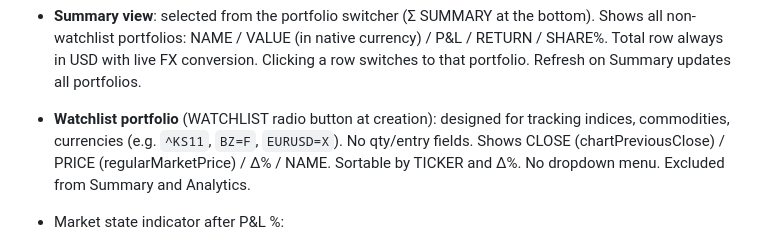
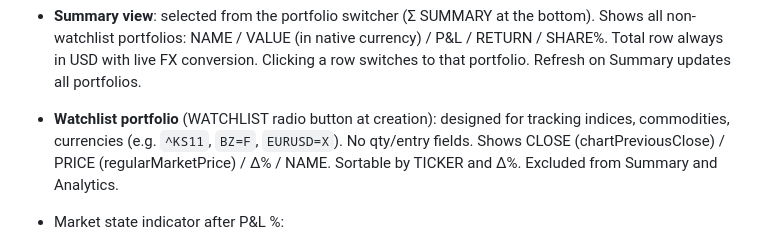
Before and after one commit to lpodo/portfolio2, a Markdown page: README.md, the part around the change. GitHub-like rendering.

```diff
--- a/README.md
+++ b/README.md
@@ -140,7 +140,7 @@ The worker is protected by a secret token passed in the `X-API-Token` request he
 - Total: VALUE, P&L, RETURN
 - **Multi-currency portfolios**: each position carries its own currency (from Yahoo Finance). ENTRY/CURRENT show position currency symbol. Totals and weights are converted to portfolio base currency via live FX rates (`EURUSD=X` etc.)
 - **Summary view**: selected from the portfolio switcher (Σ SUMMARY at the bottom). Shows all non-watchlist portfolios: NAME / VALUE (in native currency) / P&L / RETURN / SHARE%. Total row always in USD with live FX conversion. Clicking a row switches to that portfolio. Refresh on Summary updates all portfolios.
-- **Watchlist portfolio** (WATCHLIST radio button at creation): designed for tracking indices, commodities, currencies (e.g. `^KS11`, `BZ=F`, `EURUSD=X`). No qty/entry fields. Shows CLOSE (chartPreviousClose) / PRICE (regularMarketPrice) / Δ% / NAME. Sortable by TICKER and Δ%. No dropdown menu. Excluded from Summary and Analytics.
+- **Watchlist portfolio** (WATCHLIST radio button at creation): designed for tracking indices, commodities, currencies (e.g. `^KS11`, `BZ=F`, `EURUSD=X`). No qty/entry fields. Shows CLOSE (chartPreviousClose) / PRICE (regularMarketPrice) / Δ% / NAME. Sortable by TICKER and Δ%. Excluded from Summary and Analytics.
 - Market state indicator after P&L %:
   - No icon — regular session (REGULAR)
   - 🌙 — pre or post market (PRE / POST)
```
